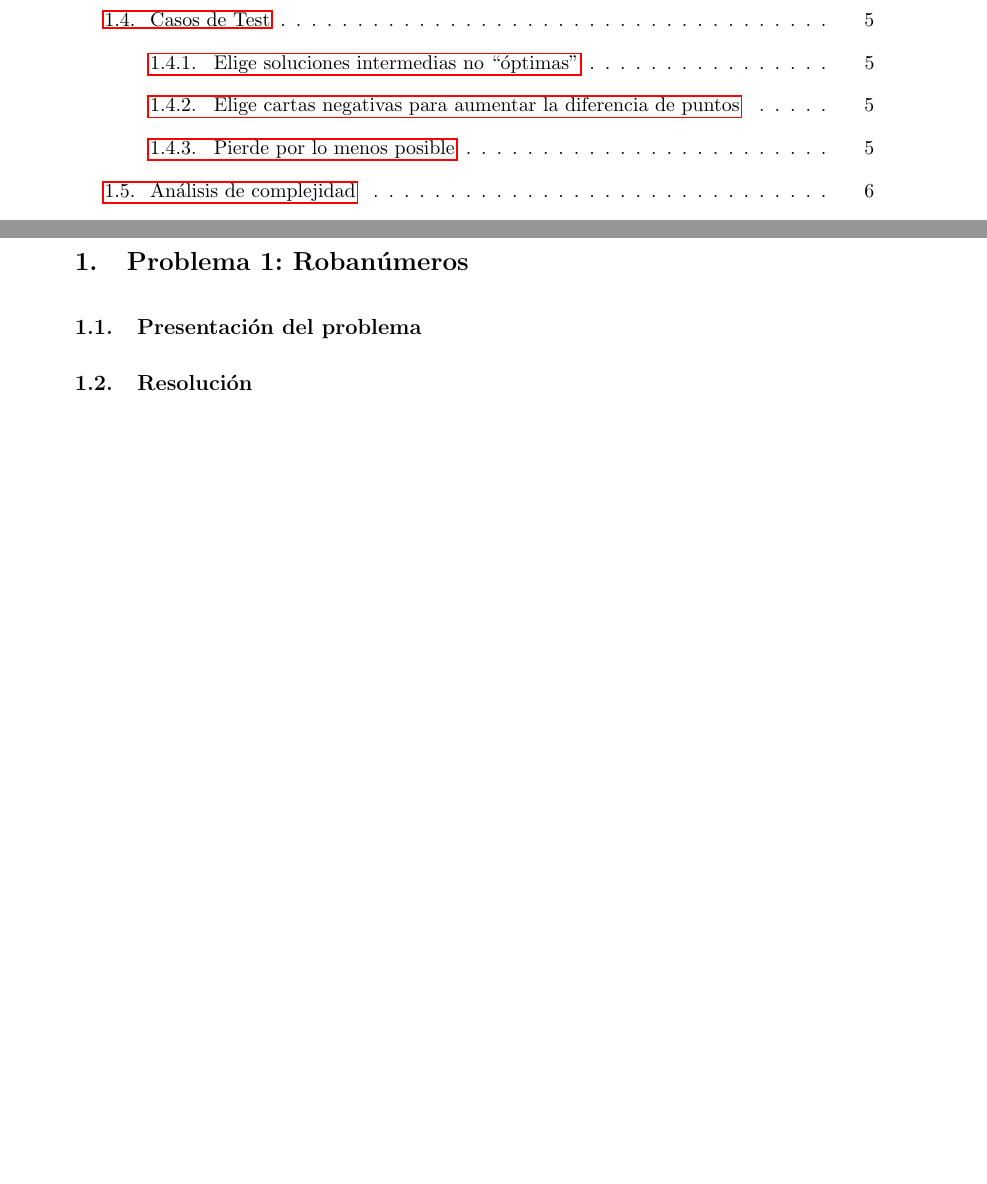
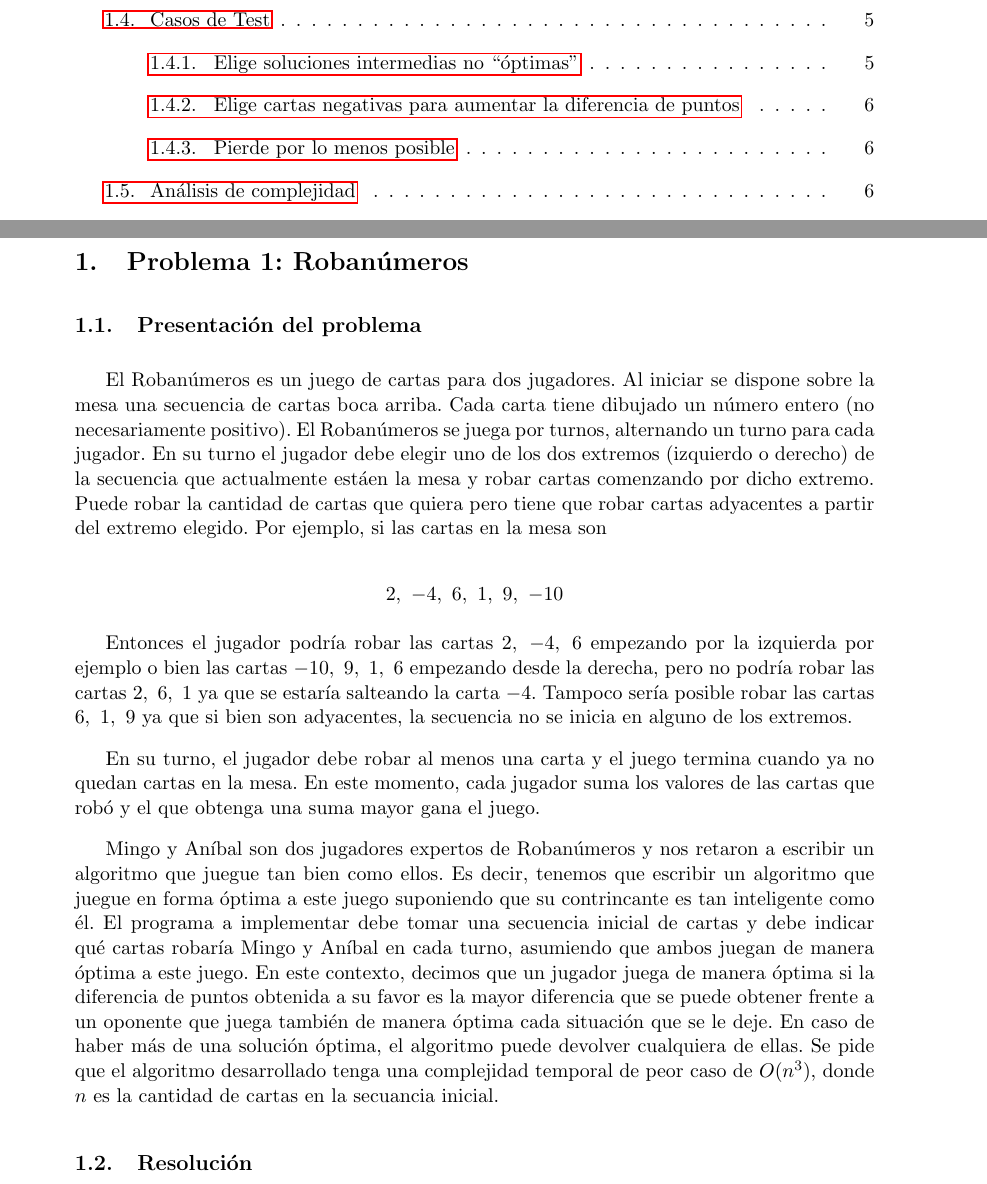
Before and after one commit to jvanecek/tp2-algo3-1er2014, a LaTeX document (docs/Informe.tex, which reads docs/ej1.tex): two parts of pages 2 and 3 of 10, joined at a grey line, cut so that both start at the same text, the shorter picture padded with empty space. Compiled offline with pdfLaTeX; a LaTeX package or settings file that is missing is left out.

Commit message:
Introducción al ejercicio 1 (copiada del TP).

```diff
--- a/docs/ej1.tex
+++ b/docs/ej1.tex
@@ -1,6 +1,35 @@
 \section{Problema 1: Roban\'umeros}
 
 \subsection{Presentaci\'on del problema}
+El Roban\'umeros es un juego de cartas para dos jugadores. Al iniciar se dispone sobre la mesa una secuencia
+de cartas boca arriba. Cada carta tiene dibujado un n\'umero entero (no necesariamente positivo). El
+Roban\'umeros se juega por turnos, alternando un turno para cada jugador. En su turno el jugador debe
+elegir uno de los dos extremos (izquierdo o derecho) de la secuencia que actualmente est\'aen la mesa y
+robar cartas comenzando por dicho extremo. Puede robar la cantidad de cartas que quiera pero tiene que
+robar cartas adyacentes a partir del extremo elegido. Por ejemplo, si las cartas en la mesa son
+
+$$ 2, ~ -4, ~ 6, ~ 1, ~ 9, ~ -10 $$
+
+Entonces el jugador podr\'ia robar las cartas $2, ~ -4, ~ 6$ empezando por la izquierda por ejemplo o bien
+las cartas $-10, ~ 9, ~ 1, ~ 6$ empezando desde la derecha, pero no podr\'ia robar las cartas $2, ~ 6, ~ 1$
+ya que se estar\'ia salteando la carta $-4$. Tampoco ser\'ia posible robar las cartas $6, ~ 1, ~ 9$ ya que si
+bien son adyacentes, la secuencia no se inicia en alguno de los extremos.
+
+
+En su turno, el jugador debe robar al menos una carta y el juego termina cuando ya no quedan cartas
+en la mesa. En este momento, cada jugador suma los valores de las cartas que rob\'o y el que obtenga una
+suma mayor gana el juego.
+
+Mingo y An\'ibal son dos jugadores expertos de Roban\'umeros y nos retaron a escribir un algoritmo que
+juegue tan bien como ellos. Es decir, tenemos que escribir un algoritmo que juegue en forma \'optima a
+este juego suponiendo que su contrincante es tan inteligente como \'el. El programa a implementar debe
+tomar una secuencia inicial de cartas y debe indicar qu\'e cartas robar\'ia Mingo y An\'ibal en cada turno,
+asumiendo que ambos juegan de manera \'optima a este juego. En este contexto, decimos que un jugador
+juega de manera \'optima si la diferencia de puntos obtenida a su favor es la mayor diferencia que se puede
+obtener frente a un oponente que juega tambi\'en de manera \'optima cada situaci\'on que se le deje. En caso
+de haber m\'as de una soluci\'on \'optima, el algoritmo puede devolver cualquiera de ellas. Se pide que el
+algoritmo desarrollado tenga una complejidad temporal de peor caso de $O(n^3)$, donde $n$ es la cantidad
+de cartas en la secuancia inicial.
 
 \subsection{Resoluci\'on}
 
```
